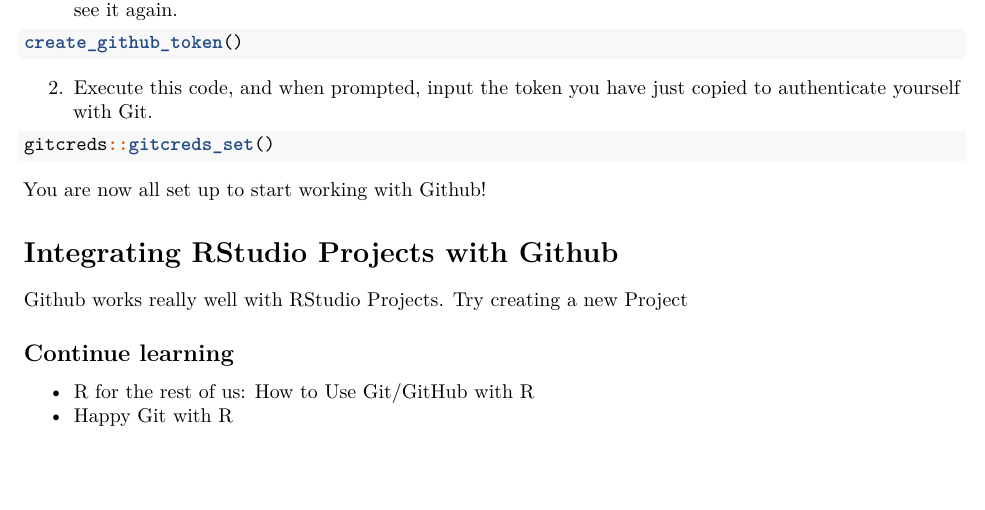
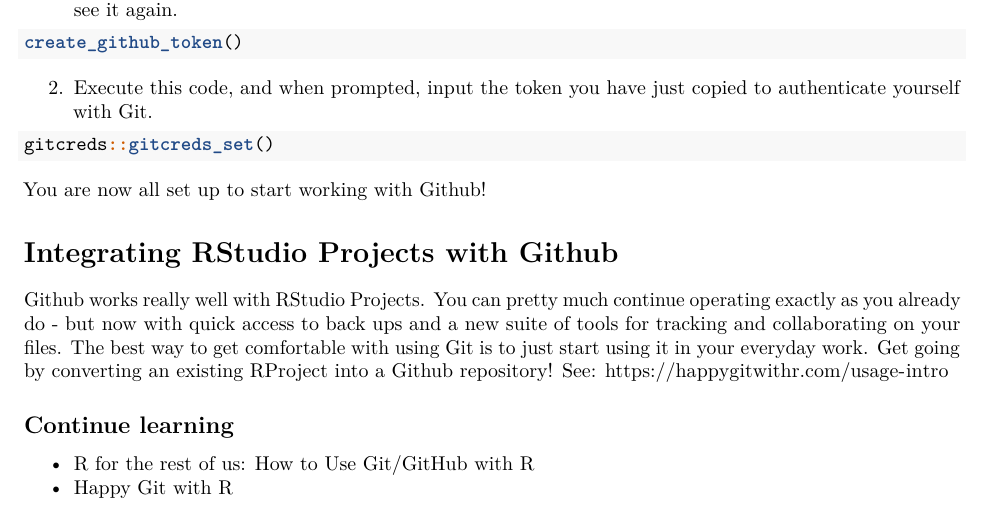
Before and after one commit to kathsherratt/r-for-research, an R Markdown document (Github-intro.Rmd): part of page 2 of 2, cut so that both start at the same text, the shorter picture padded with empty space. Rendered offline with R 4.5, knitr and Pandoc, then LaTeX, with nearby package versions.

Commit message:
Initial commit

```diff
--- a/Github-intro.Rmd
+++ b/Github-intro.Rmd
@@ -66,7 +66,7 @@
 
 # Integrating RStudio Projects with Github
 
-Github works really well with RStudio Projects. Try creating a new Project
+Github works really well with RStudio Projects. You can pretty much continue operating exactly as you already do - but now with quick access to back ups and a new suite of tools for tracking and collaborating on your files. The best way to get comfortable with using Git is to just start using it in your everyday work. Get going by converting an existing RProject into a Github repository! See: https://happygitwithr.com/usage-intro
 
 ## Continue learning
 
```
